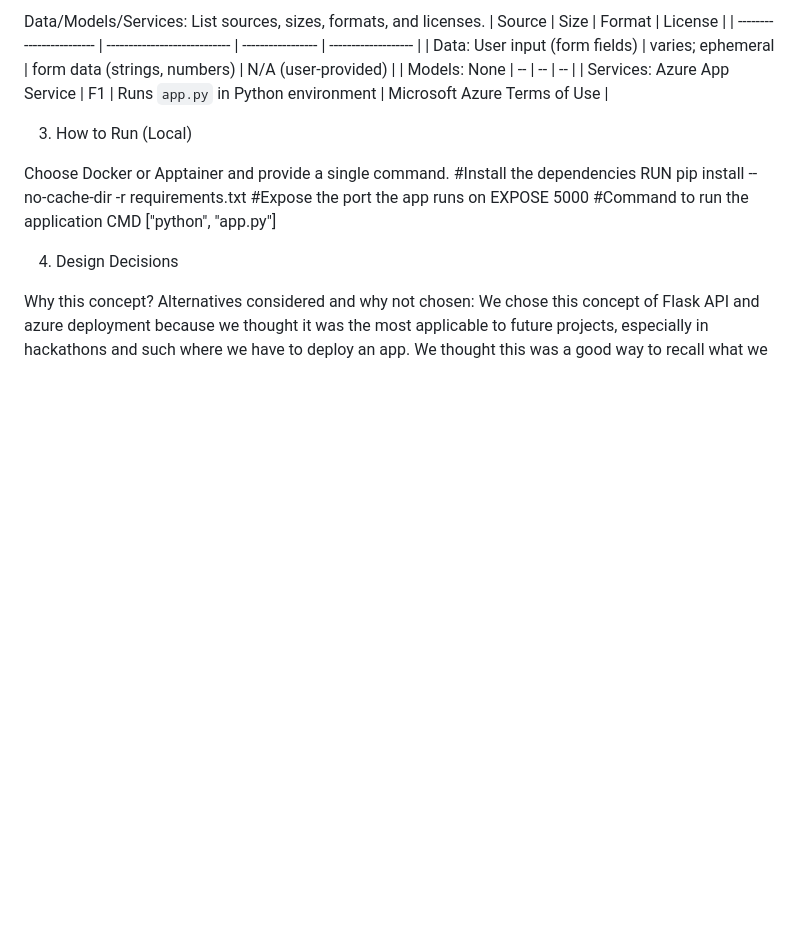
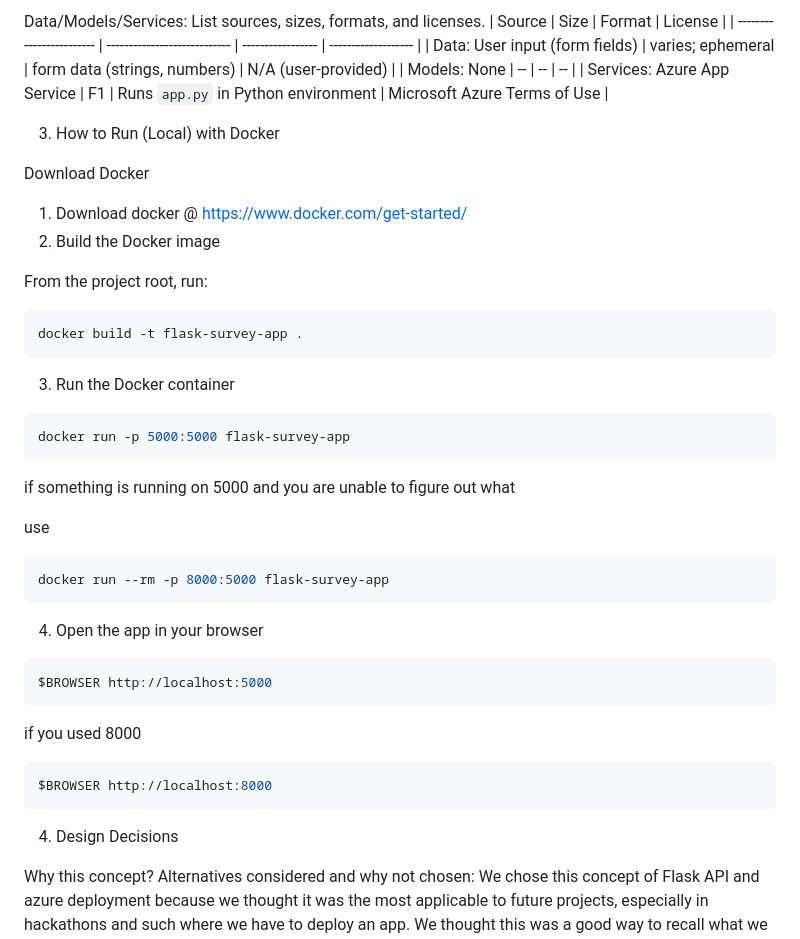
Before and after one commit to fortunecookie040/Systems_Final_Case, a Markdown page: README.md, the part around the change. Rendered like a GitHub page; blank space fills up the shorter version.

````diff
--- a/README.md
+++ b/README.md
@@ -22,15 +22,41 @@ Data/Models/Services: List sources, sizes, formats, and licenses.
 | Models: None | -- | -- | -- |
 | Services: Azure App Service | F1 | Runs `app.py` in Python environment | Microsoft Azure Terms of Use |
 
-3) How to Run (Local)
+3) How to Run (Local) with Docker
 
-Choose Docker or Apptainer and provide a single command.
-#Install the dependencies
-RUN pip install --no-cache-dir -r requirements.txt
-#Expose the port the app runs on
-EXPOSE 5000
-#Command to run the application
-CMD ["python", "app.py"]
+Download Docker
+1. Download docker @ https://www.docker.com/get-started/
+2. Build the Docker image
+
+From the project root, run:
+
+```sh
+docker build -t flask-survey-app .
+```
+
+3. Run the Docker container
+
+```sh
+docker run -p 5000:5000 flask-survey-app
+```
+
+if something is running on 5000 and you are unable to figure out what
+
+use
+```sh
+docker run --rm -p 8000:5000 flask-survey-app
+```
+
+4. Open the app in your browser
+
+```sh
+$BROWSER http://localhost:5000
+```
+if you used 8000
+```sh
+$BROWSER http://localhost:8000
+```
+
 
 4) Design Decisions
 
````
